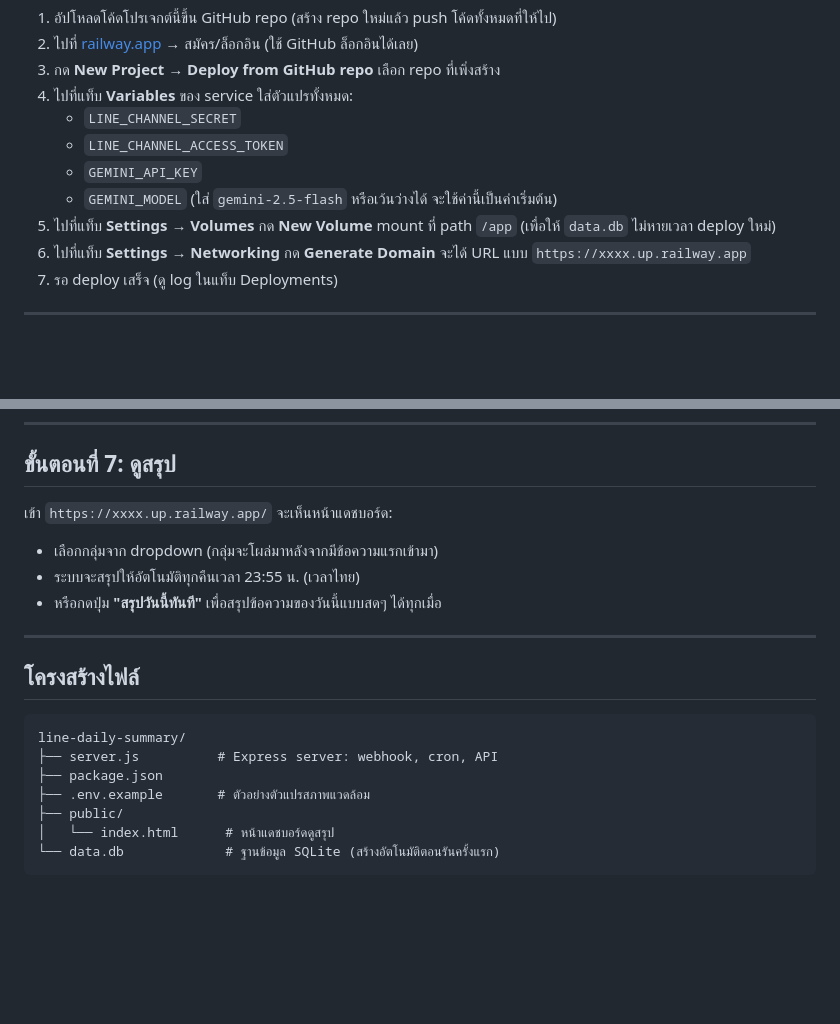
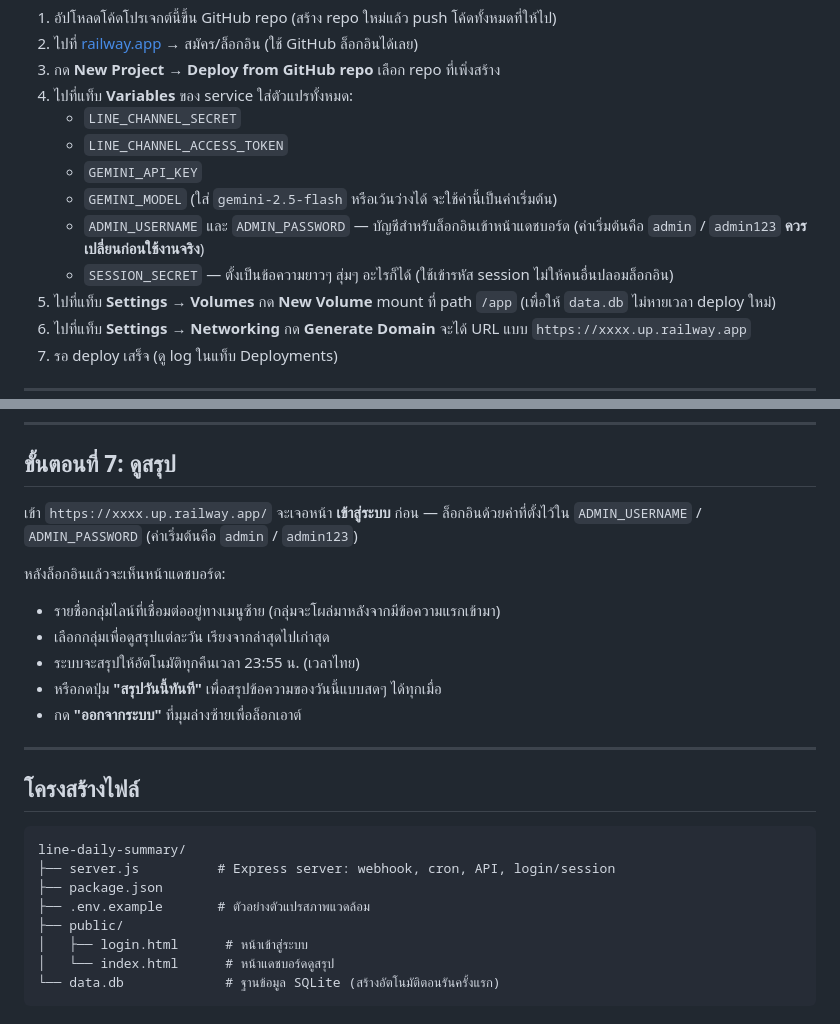
Before and after one commit to Thanxt4/line-daily-summary, a Markdown page: line-daily-summary/README.md, 2 parts joined by grey strips. Rendered like a GitHub page; blank space fills up the shorter version.

Commit message:
Update Line Summary Readme

````diff
--- a/line-daily-summary/README.md
+++ b/line-daily-summary/README.md
@@ -61,6 +61,8 @@ Railway เหมาะเพราะ: deploy จาก GitHub ได้ใน
    - `LINE_CHANNEL_ACCESS_TOKEN`
    - `GEMINI_API_KEY`
    - `GEMINI_MODEL` (ใส่ `gemini-2.5-flash` หรือเว้นว่างได้ จะใช้ค่านี้เป็นค่าเริ่มต้น)
+   - `ADMIN_USERNAME` และ `ADMIN_PASSWORD` — บัญชีสำหรับล็อกอินเข้าหน้าแดชบอร์ด (ค่าเริ่มต้นคือ `admin` / `admin123` **ควรเปลี่ยนก่อนใช้งานจริง**)
+   - `SESSION_SECRET` — ตั้งเป็นข้อความยาวๆ สุ่มๆ อะไรก็ได้ (ใช้เข้ารหัส session ไม่ให้คนอื่นปลอมล็อกอิน)
 5. ไปที่แท็บ **Settings → Volumes** กด **New Volume** mount ที่ path `/app` (เพื่อให้ `data.db` ไม่หายเวลา deploy ใหม่)
 6. ไปที่แท็บ **Settings → Networking** กด **Generate Domain** จะได้ URL แบบ `https://xxxx.up.railway.app`
 7. รอ deploy เสร็จ (ดู log ในแท็บ Deployments)
@@ -88,10 +90,14 @@ Railway เหมาะเพราะ: deploy จาก GitHub ได้ใน
 
 ## ขั้นตอนที่ 7: ดูสรุป
 
-เข้า `https://xxxx.up.railway.app/` จะเห็นหน้าแดชบอร์ด:
-- เลือกกลุ่มจาก dropdown (กลุ่มจะโผล่มาหลังจากมีข้อความแรกเข้ามา)
+เข้า `https://xxxx.up.railway.app/` จะเจอหน้า **เข้าสู่ระบบ** ก่อน — ล็อกอินด้วยค่าที่ตั้งไว้ใน `ADMIN_USERNAME` / `ADMIN_PASSWORD` (ค่าเริ่มต้นคือ `admin` / `admin123`)
+
+หลังล็อกอินแล้วจะเห็นหน้าแดชบอร์ด:
+- รายชื่อกลุ่มไลน์ที่เชื่อมต่ออยู่ทางเมนูซ้าย (กลุ่มจะโผล่มาหลังจากมีข้อความแรกเข้ามา)
+- เลือกกลุ่มเพื่อดูสรุปแต่ละวัน เรียงจากล่าสุดไปเก่าสุด
 - ระบบจะสรุปให้อัตโนมัติทุกคืนเวลา 23:55 น. (เวลาไทย)
 - หรือกดปุ่ม **"สรุปวันนี้ทันที"** เพื่อสรุปข้อความของวันนี้แบบสดๆ ได้ทุกเมื่อ
+- กด **"ออกจากระบบ"** ที่มุมล่างซ้ายเพื่อล็อกเอาต์
 
 ---
 
@@ -99,10 +105,11 @@ Railway เหมาะเพราะ: deploy จาก GitHub ได้ใน
 
 ```
 line-daily-summary/
-├── server.js          # Express server: webhook, cron, API
+├── server.js          # Express server: webhook, cron, API, login/session
 ├── package.json
 ├── .env.example       # ตัวอย่างตัวแปรสภาพแวดล้อม
 ├── public/
+│   ├── login.html      # หน้าเข้าสู่ระบบ
 │   └── index.html      # หน้าแดชบอร์ดดูสรุป
 └── data.db             # ฐานข้อมูล SQLite (สร้างอัตโนมัติตอนรันครั้งแรก)
 ```
````
